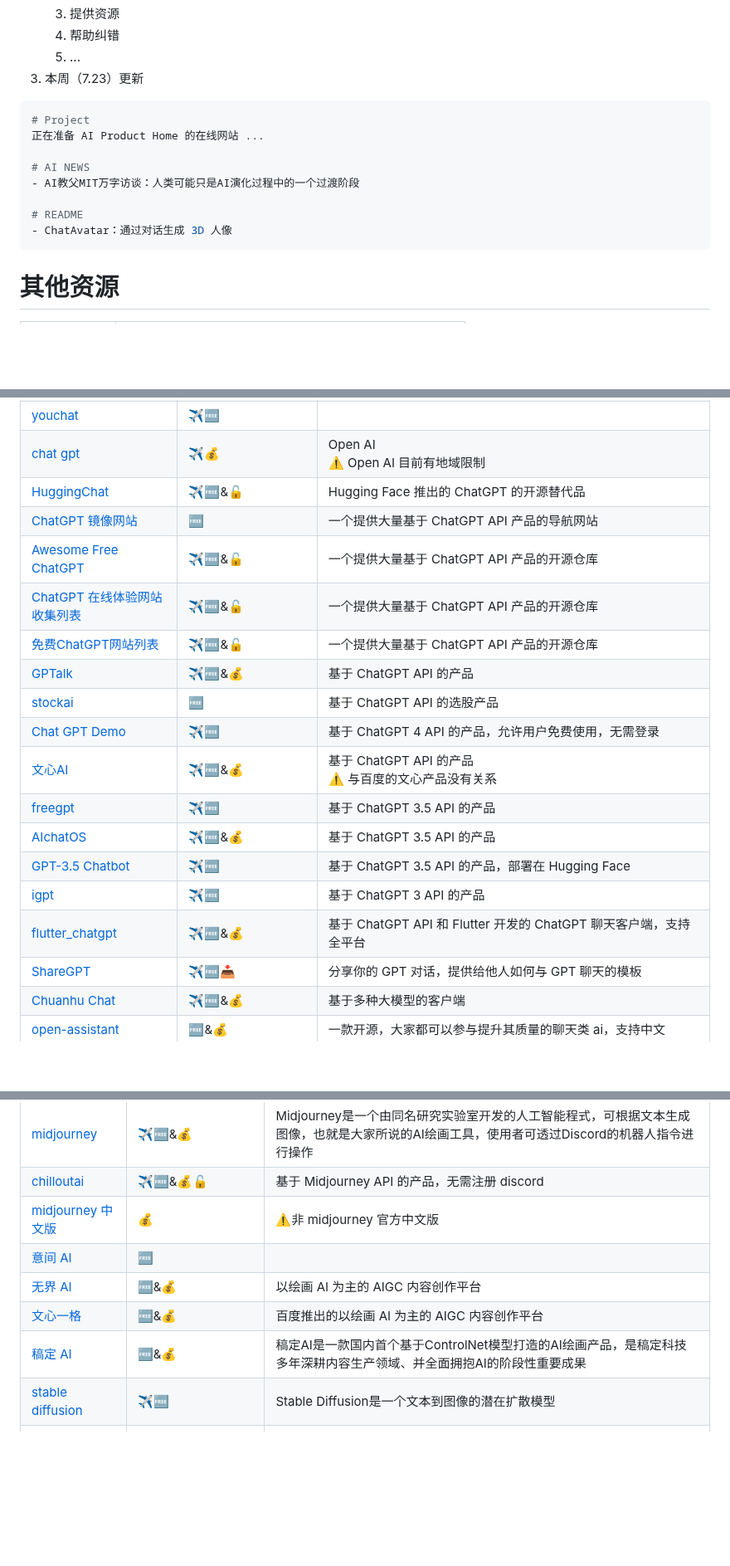
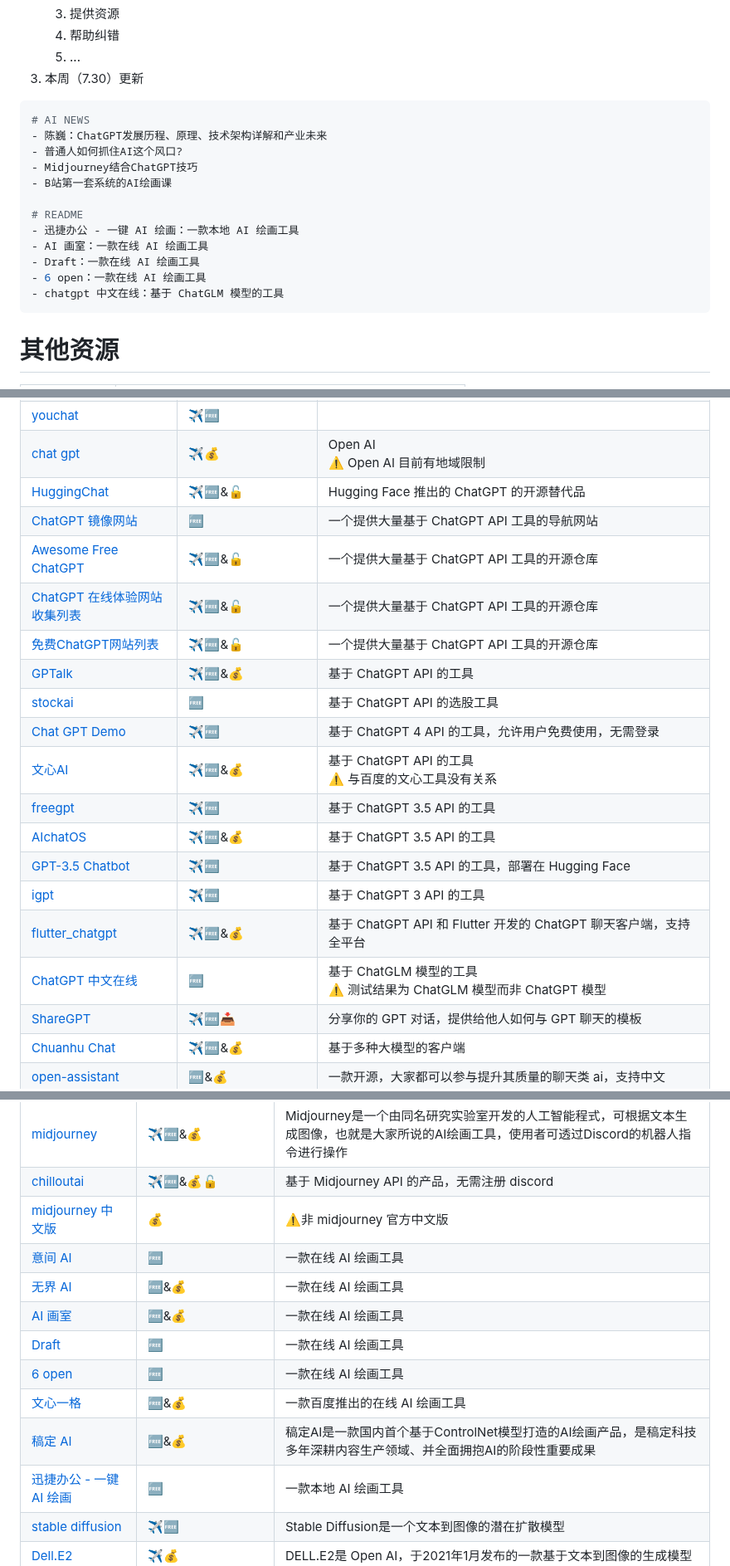
Before and after one commit to Eternaldeath/AIProductHome, a Markdown page: README.md, 3 parts joined by grey strips. Shown at 83% size. Drawn GitHub-style; blank space fills up the shorter version.

Commit message:
doc(*): 每周更新

````diff
--- a/README.md
+++ b/README.md
@@ -19,17 +19,21 @@
    3. 提供资源
    4. 帮助纠错
    5. ...
-3. 本周（7.23）更新
+3. 本周（7.30）更新
 
 ```bash
-# Project
-正在准备 AI Product Home 的在线网站 ...
-
 # AI NEWS
-- AI教父MIT万字访谈：人类可能只是AI演化过程中的一个过渡阶段
+- 陈巍：ChatGPT发展历程、原理、技术架构详解和产业未来
+- 普通人如何抓住AI这个风口?
+- Midjourney结合ChatGPT技巧
+- B站第一套系统的AI绘画课
 
 # README
-- ChatAvatar：通过对话生成 3D 人像
+- 迅捷办公 - 一键 AI 绘画：一款本地 AI 绘画工具
+- AI 画室：一款在线 AI 绘画工具
+- Draft：一款在线 AI 绘画工具
+- 6 open：一款在线 AI 绘画工具
+- chatgpt 中文在线：基于 ChatGLM 模型的工具
 ```
 
 
@@ -74,19 +78,20 @@
 |[youchat](https://you.com/)|✈️🆓||
 |[chat gpt](https://openai.com/blog/chatgpt)|✈️💰|Open AI<br>⚠️ Open AI 目前有地域限制|
 |[HuggingChat](https://huggingface.co/chat/)|✈️🆓&🔓|Hugging Face 推出的 ChatGPT 的开源替代品|
-|[ChatGPT 镜像网站](https://c.aalib.net/tool/chatgpt/)|🆓|一个提供大量基于 ChatGPT API 产品的导航网站|
-|[Awesome Free ChatGPT](https://github.com/LiLittleCat/awesome-free-chatgpt)|✈️🆓&🔓|一个提供大量基于 ChatGPT API 产品的开源仓库|
-|[ChatGPT 在线体验网站收集列表](https://github.com/lzwme/chatgpt-sites)|✈️🆓&🔓|一个提供大量基于 ChatGPT API 产品的开源仓库|
-|[免费ChatGPT网站列表](https://github.com/xxxily/hello-ai/blob/main/home/FreeChatGPTSiteList.md)|✈️🆓&🔓|一个提供大量基于 ChatGPT API 产品的开源仓库|
-|[GPTalk](https://trychatgp.com/chat/new?t=1685067867)|✈️🆓&💰|基于 ChatGPT API 的产品|
-|[stockai](https://stockai.trade/)|🆓|基于 ChatGPT API 的选股产品|
-|[Chat GPT Demo](https://chatgptdemo.net/zh-hans)|✈️🆓|基于 ChatGPT 4 API 的产品，允许用户免费使用，无需登录|
-|[文心AI](https://ai.okmiku.com/)|✈️🆓&💰|基于 ChatGPT API 的产品<br>⚠️ 与百度的文心产品没有关系|
-|[freegpt](https://freegpt.cc/)|✈️🆓|基于 ChatGPT 3.5 API 的产品|
-|[AIchatOS](https://c.binjie.fun/)|✈️🆓&💰|基于 ChatGPT 3.5 API 的产品|
-|[GPT-3.5 Chatbot](https://huggingface.co/spaces/yuntian-deng/ChatGPT)|✈️🆓|基于 ChatGPT 3.5 API 的产品，部署在 Hugging Face|
-|[igpt](https://igpt.one/)|✈️🆓|基于 ChatGPT 3 API 的产品|
+|[ChatGPT 镜像网站](https://c.aalib.net/tool/chatgpt/)|🆓|一个提供大量基于 ChatGPT API 工具的导航网站|
+|[Awesome Free ChatGPT](https://github.com/LiLittleCat/awesome-free-chatgpt)|✈️🆓&🔓|一个提供大量基于 ChatGPT API 工具的开源仓库|
+|[ChatGPT 在线体验网站收集列表](https://github.com/lzwme/chatgpt-sites)|✈️🆓&🔓|一个提供大量基于 ChatGPT API 工具的开源仓库|
+|[免费ChatGPT网站列表](https://github.com/xxxily/hello-ai/blob/main/home/FreeChatGPTSiteList.md)|✈️🆓&🔓|一个提供大量基于 ChatGPT API 工具的开源仓库|
+|[GPTalk](https://trychatgp.com/chat/new?t=1685067867)|✈️🆓&💰|基于 ChatGPT API 的工具|
+|[stockai](https://stockai.trade/)|🆓|基于 ChatGPT API 的选股工具|
+|[Chat GPT Demo](https://chatgptdemo.net/zh-hans)|✈️🆓|基于 ChatGPT 4 API 的工具，允许用户免费使用，无需登录|
+|[文心AI](https://ai.okmiku.com/)|✈️🆓&💰|基于 ChatGPT API 的工具<br>⚠️ 与百度的文心工具没有关系|
+|[freegpt](https://freegpt.cc/)|✈️🆓|基于 ChatGPT 3.5 API 的工具|
+|[AIchatOS](https://c.binjie.fun/)|✈️🆓&💰|基于 ChatGPT 3.5 API 的工具|
+|[GPT-3.5 Chatbot](https://huggingface.co/spaces/yuntian-deng/ChatGPT)|✈️🆓|基于 ChatGPT 3.5 API 的工具，部署在 Hugging Face|
+|[igpt](https://igpt.one/)|✈️🆓|基于 ChatGPT 3 API 的工具|
 |[flutter_chatgpt](https://github.com/bravekingzhang/flutter_chat_box)|✈️🆓&💰|基于 ChatGPT API 和 Flutter 开发的 ChatGPT 聊天客户端，支持全平台|
+|[ChatGPT 中文在线](https://codenews.cc/chatgpt)|🆓|基于 ChatGLM 模型的工具<br/>⚠️ 测试结果为 ChatGLM 模型而非 ChatGPT 模型|
 |[ShareGPT](https://sharegpt.com/)|✈️🆓📥|分享你的 GPT 对话，提供给他人如何与 GPT 聊天的模板|
 |[Chuanhu Chat](https://github.com/GaiZhenbiao/ChuanhuChatGPT)|✈️🆓&💰|基于多种大模型的客户端|
 |[open-assistant](https://open-assistant.io/zh)|🆓&💰|一款开源，大家都可以参与提升其质量的聊天类 ai，支持中文|
@@ -117,10 +122,14 @@
 |[midjourney](https://www.midjourney.com)|✈️🆓&💰|Midjourney是一个由同名研究实验室开发的人工智能程式，可根据文本生成图像，也就是大家所说的AI绘画工具，使用者可透过Discord的机器人指令进行操作|
 |[chilloutai](https://chilloutai.xyz/)|✈️🆓&💰🔓|基于 Midjourney API 的产品，无需注册 discord|
 |[midjourney 中文版](https://www.huashou.club/)|💰|⚠️非 midjourney 官方中文版|
-|[意间 AI](http://yjai.ai-galaxy.com/)|🆓||
-|[无界 AI](https://www.wujieai.com/)|🆓&💰|以绘画 AI 为主的 AIGC 内容创作平台|
-|[文心一格](https://yige.baidu.com/)|🆓&💰|百度推出的以绘画 AI 为主的 AIGC 内容创作平台|
+|[意间 AI](http://yjai.ai-galaxy.com/)|🆓|一款在线 AI 绘画工具|
+|[无界 AI](https://www.wujieai.com/)|🆓&💰|一款在线 AI 绘画工具|
+|[AI 画室](https://www.aihuazuo.com/?stzhcdq20230620-587769810)|🆓&💰|一款在线 AI 绘画工具|
+|[Draft](https://draft.art/home)|🆓|一款在线 AI 绘画工具|
+|[6 open](https://6pen.art/)|🆓|一款在线 AI 绘画工具|
+|[文心一格](https://yige.baidu.com/)|🆓&💰|一款百度推出的在线 AI 绘画工具|
 |[稿定 AI](https://www.gaoding.com/ai)|🆓&💰|稿定AI是一款国内首个基于ControlNet模型打造的AI绘画产品，是稿定科技多年深耕内容生产领域、并全面拥抱AI的阶段性重要成果|
+|[迅捷办公 - 一键 AI 绘画](https://www.xunjiepdf.com/aihuihuapc?stzhcjx230721-589056030)|🆓|一款本地 AI 绘画工具|
 |[stable diffusion](https://stablediffusionweb.com/)|✈️🆓|Stable Diffusion是一个文本到图像的潜在扩散模型|
 |[Dell.E2](https://openai.com/product/dall-e-2)|✈️💰|DELL.E2是 Open AI，于2021年1月发布的一款基于文本到图像的生成模型|
 |[viz-gpt](https://www.vizgpt.ai/)|✈️🆓🔓|利用 GPT 的自然语言对话生成数据可视化，这是一个 github 的开源仓库，带有 play ground 在线体验|
````
Also changed, not shown: AI NEWS.md (+4 -0 lines).
